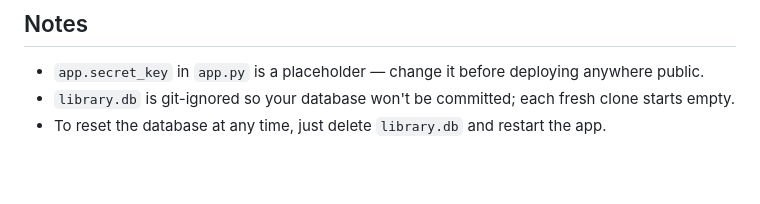
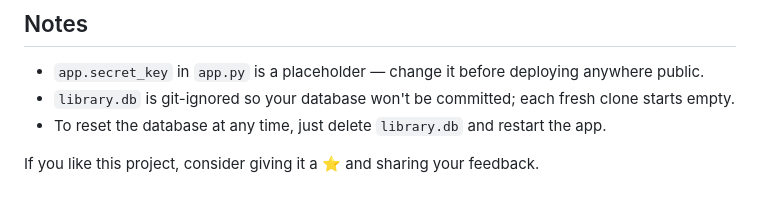
Before and after one commit to divyanshu07-code/Library-Management-System, a Markdown page: README.md, the part around the change. Drawn GitHub-style; blank space fills up the shorter version.

```diff
--- a/README.md
+++ b/README.md
@@ -115,3 +115,5 @@ Replace `<your-username>/<your-repo-name>` with your GitHub username and a repos
 - `app.secret_key` in `app.py` is a placeholder — change it before deploying anywhere public.
 - `library.db` is git-ignored so your database won't be committed; each fresh clone starts empty.
 - To reset the database at any time, just delete `library.db` and restart the app.
+
+If you like this project, consider giving it a ⭐ and sharing your feedback.
```
